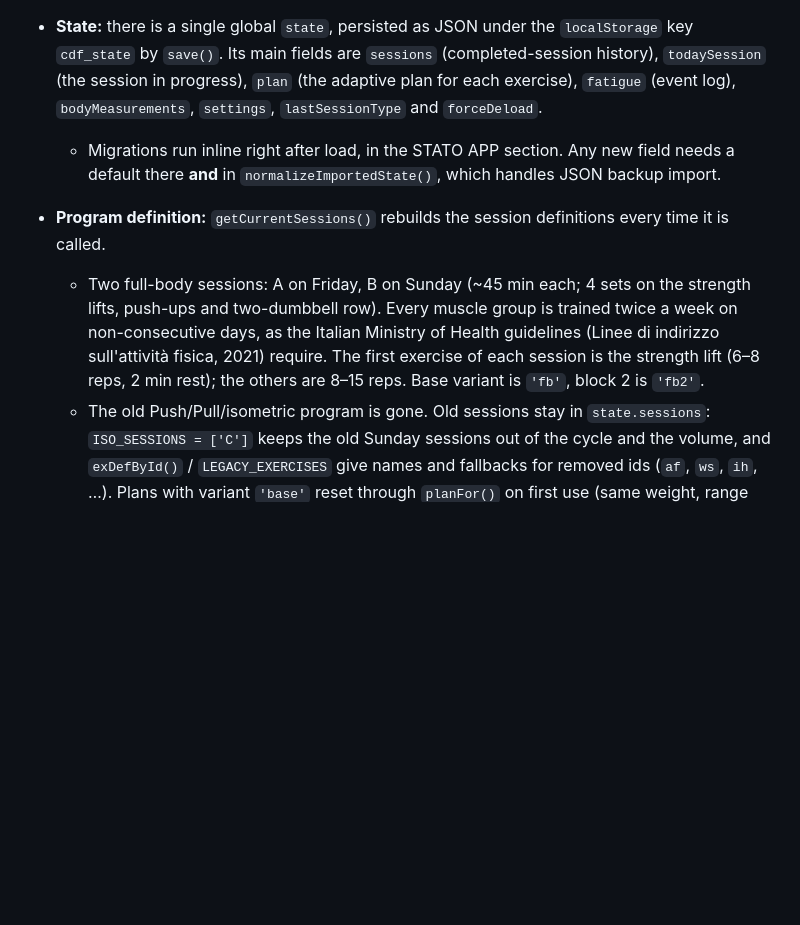
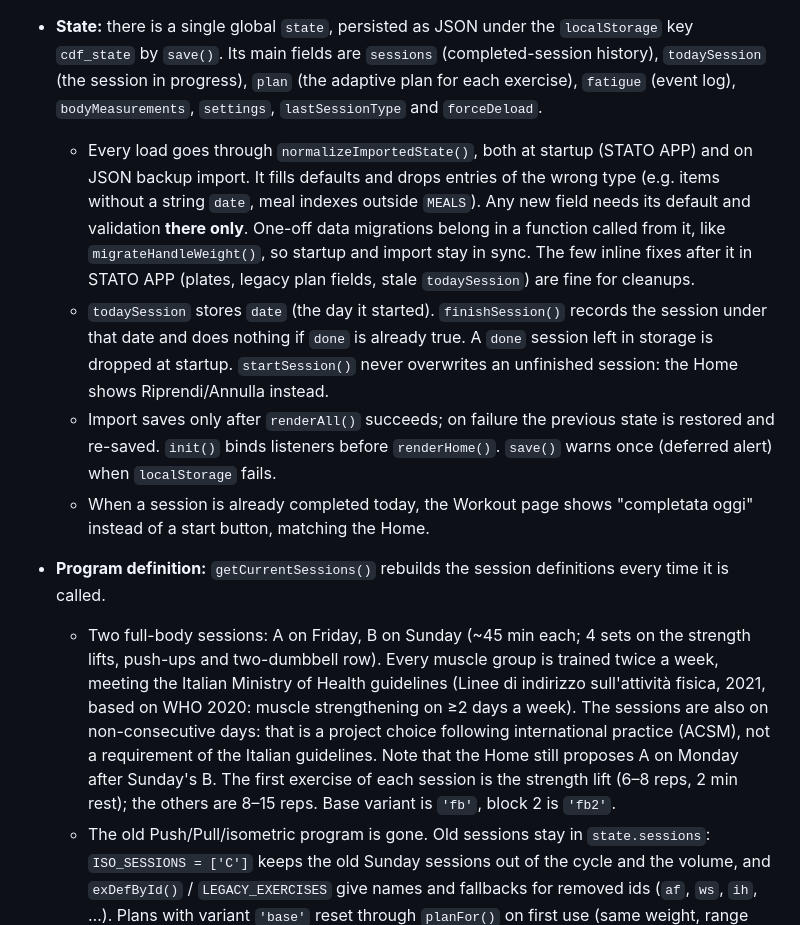
Before and after one commit to DamianoDaniele/corpo_di_ferro, a Markdown page: CLAUDE.md, the part around the change. Rendered like a GitHub page; blank space fills up the shorter version.

Commit message:
docs: CLAUDE.md aggiornato su normalizzazione dei dati, sessione in corso e linee guida
Co-Authored-By: Claude Opus 5.5 <noreply@anthropic.com>

```diff
--- a/CLAUDE.md
+++ b/CLAUDE.md
@@ -29,9 +29,12 @@ The script is split into sections marked with `// ──────────
   - `foodTargets()` uses Mifflin-St Jeor with activity 1.4 (no training) / 1.55 (training days from `WEEK_PLAN` or a logged session), protein minimum 1.6 g/kg. `evaluateFoodDay()` / `evaluateFoodWeek()` produce the traffic-light verdict and tips. All events go through `data-fd` attributes and `fdHandle()`, bound once by `bindFood()`.
 
 - **State:** there is a single global `state`, persisted as JSON under the `localStorage` key `cdf_state` by `save()`. Its main fields are `sessions` (completed-session history), `todaySession` (the session in progress), `plan` (the adaptive plan for each exercise), `fatigue` (event log), `bodyMeasurements`, `settings`, `lastSessionType` and `forceDeload`.
-  - Migrations run inline right after load, in the STATO APP section. Any new field needs a default there **and** in `normalizeImportedState()`, which handles JSON backup import.
+  - Every load goes through `normalizeImportedState()`, both at startup (STATO APP) and on JSON backup import. It fills defaults and drops entries of the wrong type (e.g. items without a string `date`, meal indexes outside `MEALS`). Any new field needs its default and validation **there only**. One-off data migrations belong in a function called from it, like `migrateHandleWeight()`, so startup and import stay in sync. The few inline fixes after it in STATO APP (plates, legacy plan fields, stale `todaySession`) are fine for cleanups.
+  - `todaySession` stores `date` (the day it started). `finishSession()` records the session under that date and does nothing if `done` is already true. A `done` session left in storage is dropped at startup. `startSession()` never overwrites an unfinished session: the Home shows Riprendi/Annulla instead.
+  - Import saves only after `renderAll()` succeeds; on failure the previous state is restored and re-saved. `init()` binds listeners before `renderHome()`. `save()` warns once (deferred alert) when `localStorage` fails.
+  - When a session is already completed today, the Workout page shows "completata oggi" instead of a start button, matching the Home.
 - **Program definition:** `getCurrentSessions()` rebuilds the session definitions every time it is called.
-  - Two full-body sessions: A on Friday, B on Sunday (~45 min each; 4 sets on the strength lifts, push-ups and two-dumbbell row). Every muscle group is trained twice a week on non-consecutive days, as the Italian Ministry of Health guidelines (Linee di indirizzo sull'attività fisica, 2021) require. The first exercise of each session is the strength lift (6–8 reps, 2 min rest); the others are 8–15 reps. Base variant is `'fb'`, block 2 is `'fb2'`.
+  - Two full-body sessions: A on Friday, B on Sunday (~45 min each; 4 sets on the strength lifts, push-ups and two-dumbbell row). Every muscle group is trained twice a week, meeting the Italian Ministry of Health guidelines (Linee di indirizzo sull'attività fisica, 2021, based on WHO 2020: muscle strengthening on ≥2 days a week). The sessions are also on non-consecutive days: that is a project choice following international practice (ACSM), not a requirement of the Italian guidelines. Note that the Home still proposes A on Monday after Sunday's B. The first exercise of each session is the strength lift (6–8 reps, 2 min rest); the others are 8–15 reps. Base variant is `'fb'`, block 2 is `'fb2'`.
   - The old Push/Pull/isometric program is gone. Old sessions stay in `state.sessions`: `ISO_SESSIONS = ['C']` keeps the old Sunday sessions out of the cycle and the volume, and `exDefById()` / `LEGACY_EXERCISES` give names and fallbacks for removed ids (`af`, `ws`, `ih`, …). Plans with variant `'base'` reset through `planFor()` on first use (same weight, range from `repMin`). History views iterate the exercises **recorded** in each session, never the current program.
   - The function then applies cycle modifiers: peak weeks add sets, the deload week drops to 2 sets, and block ≥2 switches to harder variants and adds exercises. Never cache what it returns across cycle changes.
   - Exercise ids (`cp`, `rw`, `gs`, `hc`, `pl` in A; `rd`, `pu`, `br`, `mp`, `cu` in B) are the keys used in `state.plan` and `session.exercises`. Never reuse an id of a removed exercise: its old plan would be inherited. `perArm: true` marks one-arm-at-a-time exercises (doubles the time estimate, shows reps per arm).
```
